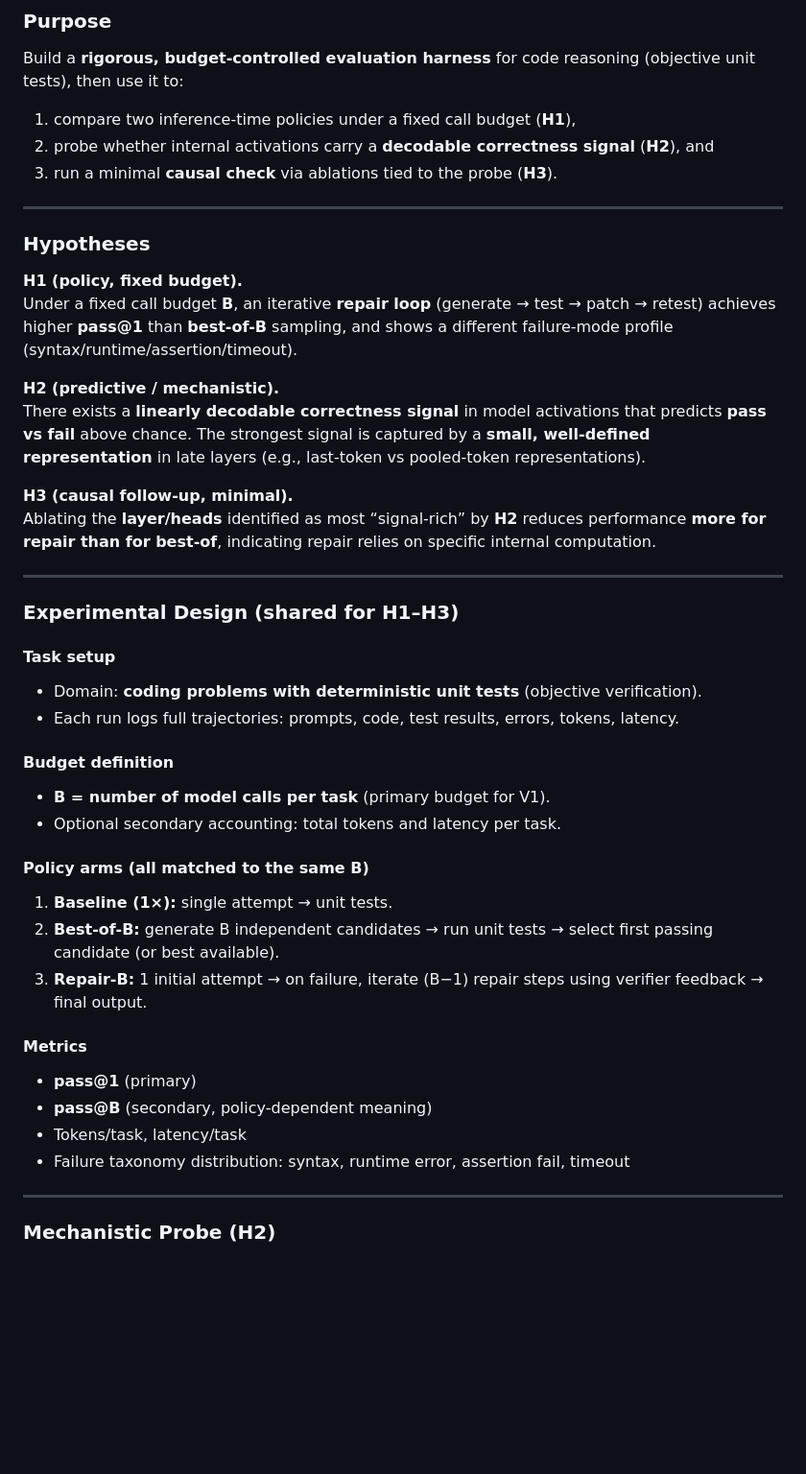
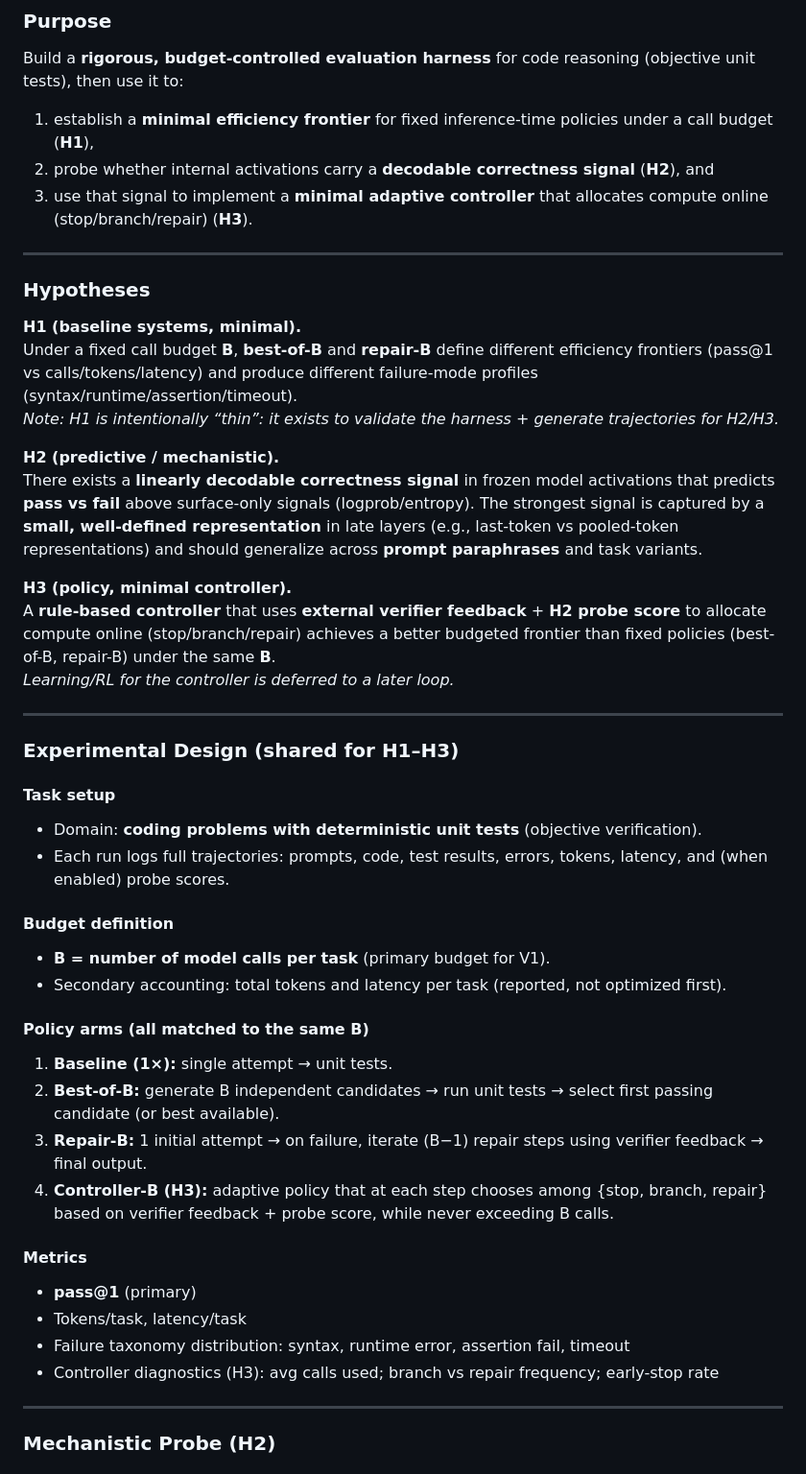
Before and after one commit to CarloDiCicco/ReasoningLab, a Markdown page: README.md, the part around one of its changes. Shown at 96% size. GitHub-like rendering; blank space fills up the shorter version.

```diff
--- a/README.md
+++ b/README.md
@@ -31,22 +31,24 @@ Show ML Research Engineer-grade capability:
 
 ### Purpose
 Build a **rigorous, budget-controlled evaluation harness** for code reasoning (objective unit tests), then use it to:
-1) compare two inference-time policies under a fixed call budget (**H1**),
+1) establish a **minimal efficiency frontier** for fixed inference-time policies under a call budget (**H1**),
 2) probe whether internal activations carry a **decodable correctness signal** (**H2**), and
-3) run a minimal **causal check** via ablations tied to the probe (**H3**).
+3) use that signal to implement a **minimal adaptive controller** that allocates compute online (stop/branch/repair) (**H3**).
 
 ---
 
 ### Hypotheses
 
-**H1 (policy, fixed budget).**
-Under a fixed call budget **B**, an iterative **repair loop** (generate → test → patch → retest) achieves higher **pass@1** than **best-of-B** sampling, and shows a different failure-mode profile (syntax/runtime/assertion/timeout).
+**H1 (baseline systems, minimal).**
+Under a fixed call budget **B**, **best-of-B** and **repair-B** define different efficiency frontiers (pass@1 vs calls/tokens/latency) and produce different failure-mode profiles (syntax/runtime/assertion/timeout).
+*Note: H1 is intentionally “thin”: it exists to validate the harness + generate trajectories for H2/H3.*
 
 **H2 (predictive / mechanistic).**
-There exists a **linearly decodable correctness signal** in model activations that predicts **pass vs fail** above chance. The strongest signal is captured by a **small, well-defined representation** in late layers (e.g., last-token vs pooled-token representations).
+There exists a **linearly decodable correctness signal** in frozen model activations that predicts **pass vs fail** above surface-only signals (logprob/entropy). The strongest signal is captured by a **small, well-defined representation** in late layers (e.g., last-token vs pooled-token representations) and should generalize across **prompt paraphrases** and task variants.
 
-**H3 (causal follow-up, minimal).**
-Ablating the **layer/heads** identified as most “signal-rich” by **H2** reduces performance **more for repair than for best-of**, indicating repair relies on specific internal computation.
+**H3 (policy, minimal controller).**
+A **rule-based controller** that uses **external verifier feedback** + **H2 probe score** to allocate compute online (stop/branch/repair) achieves a better budgeted frontier than fixed policies (best-of-B, repair-B) under the same **B**.
+*Learning/RL for the controller is deferred to a later loop.*
 
 ---
 
@@ -54,22 +56,23 @@ Ablating the **layer/heads** identified as most “signal-rich” by **H2** redu
 
 #### Task setup
 - Domain: **coding problems with deterministic unit tests** (objective verification).
-- Each run logs full trajectories: prompts, code, test results, errors, tokens, latency.
+- Each run logs full trajectories: prompts, code, test results, errors, tokens, latency, and (when enabled) probe scores.
 
 #### Budget definition
 - **B = number of model calls per task** (primary budget for V1).
-- Optional secondary accounting: total tokens and latency per task.
+- Secondary accounting: total tokens and latency per task (reported, not optimized first).
 
 #### Policy arms (all matched to the same B)
 1) **Baseline (1×):** single attempt → unit tests.
 2) **Best-of-B:** generate B independent candidates → run unit tests → select first passing candidate (or best available).
 3) **Repair-B:** 1 initial attempt → on failure, iterate (B−1) repair steps using verifier feedback → final output.
+4) **Controller-B (H3):** adaptive policy that at each step chooses among {stop, branch, repair} based on verifier feedback + probe score, while never exceeding B calls.
 
 #### Metrics
 - **pass@1** (primary)
-- **pass@B** (secondary, policy-dependent meaning)
 - Tokens/task, latency/task
 - Failure taxonomy distribution: syntax, runtime error, assertion fail, timeout
+- Controller diagnostics (H3): avg calls used; branch vs repair frequency; early-stop rate
 
 ---
 
```
Also changed, not shown: other parts of README.md (+52 -15 lines).
